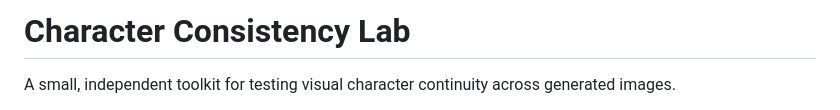
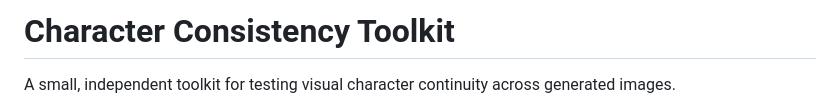
Before and after one commit to Floneyyang/character-consistency-toolkit, a Markdown page: README.md, the part around the change. Drawn GitHub-style.

```diff
--- a/README.md
+++ b/README.md
@@ -1,4 +1,4 @@
-# Character Consistency Lab
+# Character Consistency Toolkit
 
 A small, independent toolkit for testing visual character continuity across generated images.
 
```
